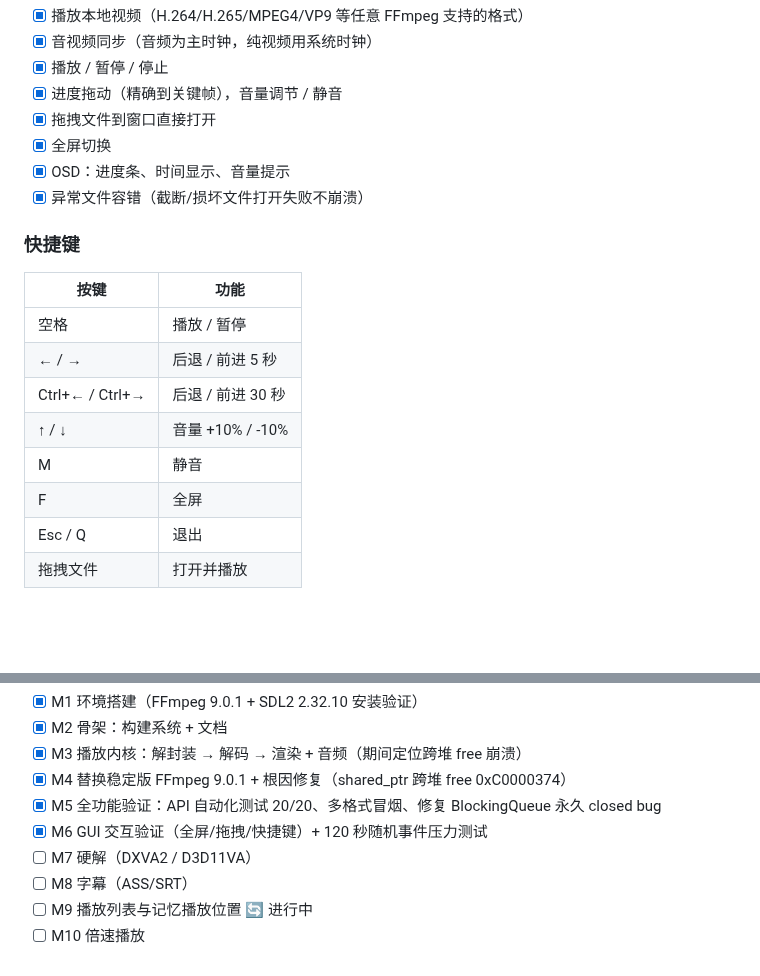
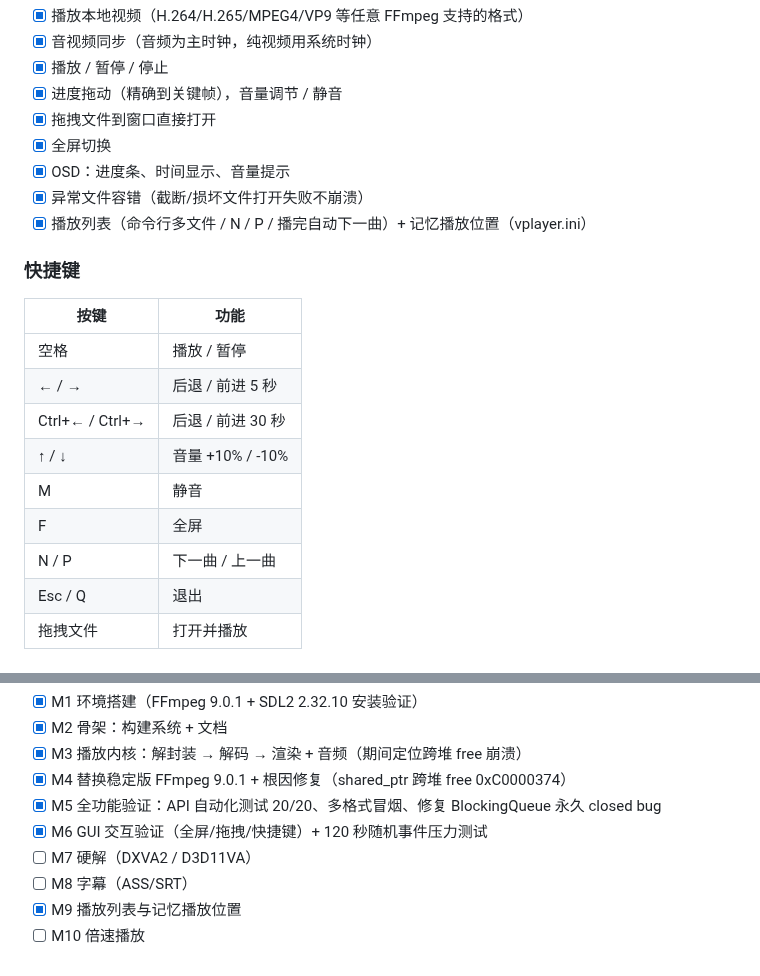
Before and after one commit to liu-li-huan-ying/phantom-video, a Markdown page: README.md, 2 parts joined by grey strips. Rendered like a GitHub page; blank space fills up the shorter version.

Commit message:
docs: README M9 标为完成 + 补充 N/P 快捷键

```diff
--- a/README.md
+++ b/README.md
@@ -65,6 +65,7 @@ cmake --build build
 - [x] 全屏切换
 - [x] OSD：进度条、时间显示、音量提示
 - [x] 异常文件容错（截断/损坏文件打开失败不崩溃）
+- [x] 播放列表（命令行多文件 / N / P / 播完自动下一曲）+ 记忆播放位置（vplayer.ini）
 
 ### 快捷键
 
@@ -76,6 +77,7 @@ cmake --build build
 | ↑ / ↓ | 音量 +10% / -10% |
 | M | 静音 |
 | F | 全屏 |
+| N / P | 下一曲 / 上一曲 |
 | Esc / Q | 退出 |
 | 拖拽文件 | 打开并播放 |
 
@@ -89,5 +91,5 @@ cmake --build build
 - [x] M6 GUI 交互验证（全屏/拖拽/快捷键）+ 120 秒随机事件压力测试
 - [ ] M7 硬解（DXVA2 / D3D11VA）
 - [ ] M8 字幕（ASS/SRT）
-- [ ] M9 播放列表与记忆播放位置 🔄 进行中
+- [x] M9 播放列表与记忆播放位置
 - [ ] M10 倍速播放
```
